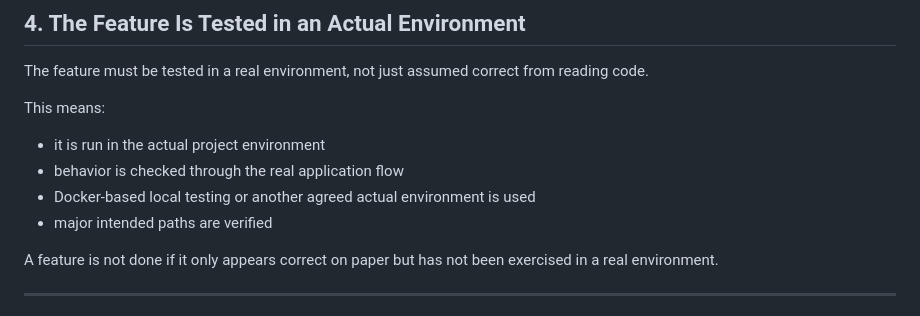
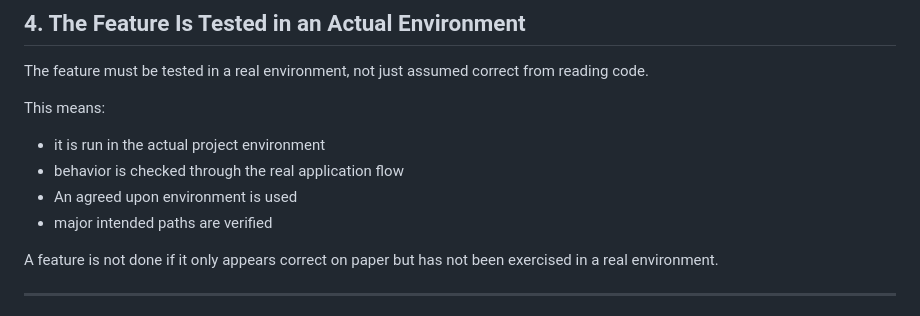
Before and after one commit to Kinser-Most-Wanted/BucHunt, a Markdown page: Documentation/definition_of_done.md, the part around the change. Drawn GitHub-style.

Commit message:
Update definition of done for testing environment

```diff
--- a/Documentation/definition_of_done.md
+++ b/Documentation/definition_of_done.md
@@ -63,7 +63,7 @@ The feature must be tested in a real environment, not just assumed correct from
 This means:
 - it is run in the actual project environment
 - behavior is checked through the real application flow
-- Docker-based local testing or another agreed actual environment is used
+- An agreed upon environment is used
 - major intended paths are verified
 
 A feature is not done if it only appears correct on paper but has not been exercised in a real environment.
```
